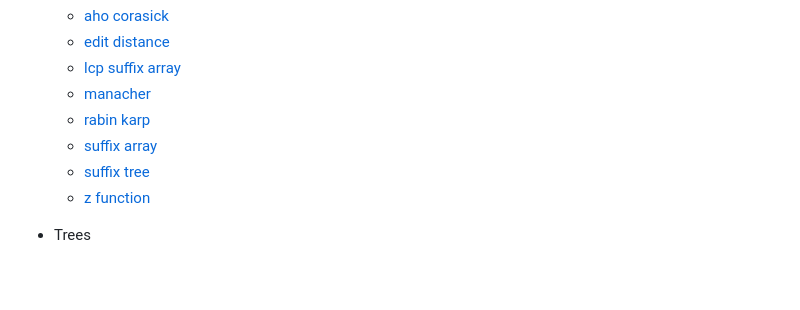
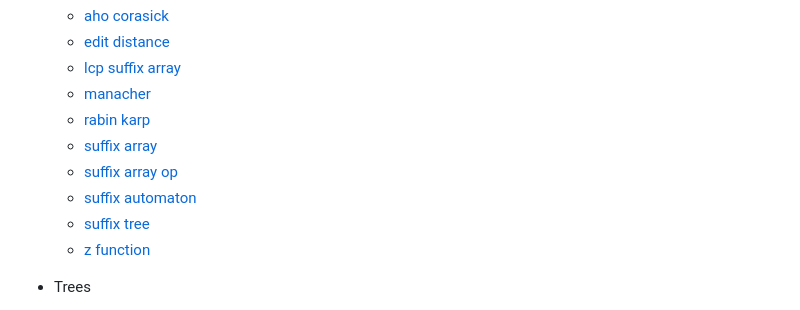
Before and after one commit to mateusvrs/competitive-programming, a Markdown page: README.md, the part around the change. Drawn GitHub-style; blank space fills up the shorter version.

Commit message:
docs(readme): update to match with notebook

```diff
--- a/README.md
+++ b/README.md
@@ -75,6 +75,8 @@ In this repository, you'll find algorithms and data structure implementations fo
   - [manacher](/algorithms/strings/manacher.cpp)
   - [rabin karp](/algorithms/strings/rabin-karp.cpp)
   - [suffix array](/algorithms/strings/suffix-array.cpp)
+  - [suffix array op](/algorithms/strings/suffix-array-op.cpp)
+  - [suffix automaton](/algorithms/strings/suffix-automaton.cpp)
   - [suffix tree](/algorithms/strings/suffix-tree.cpp)
   - [z function](/algorithms/strings/z-function.cpp)
 
```
